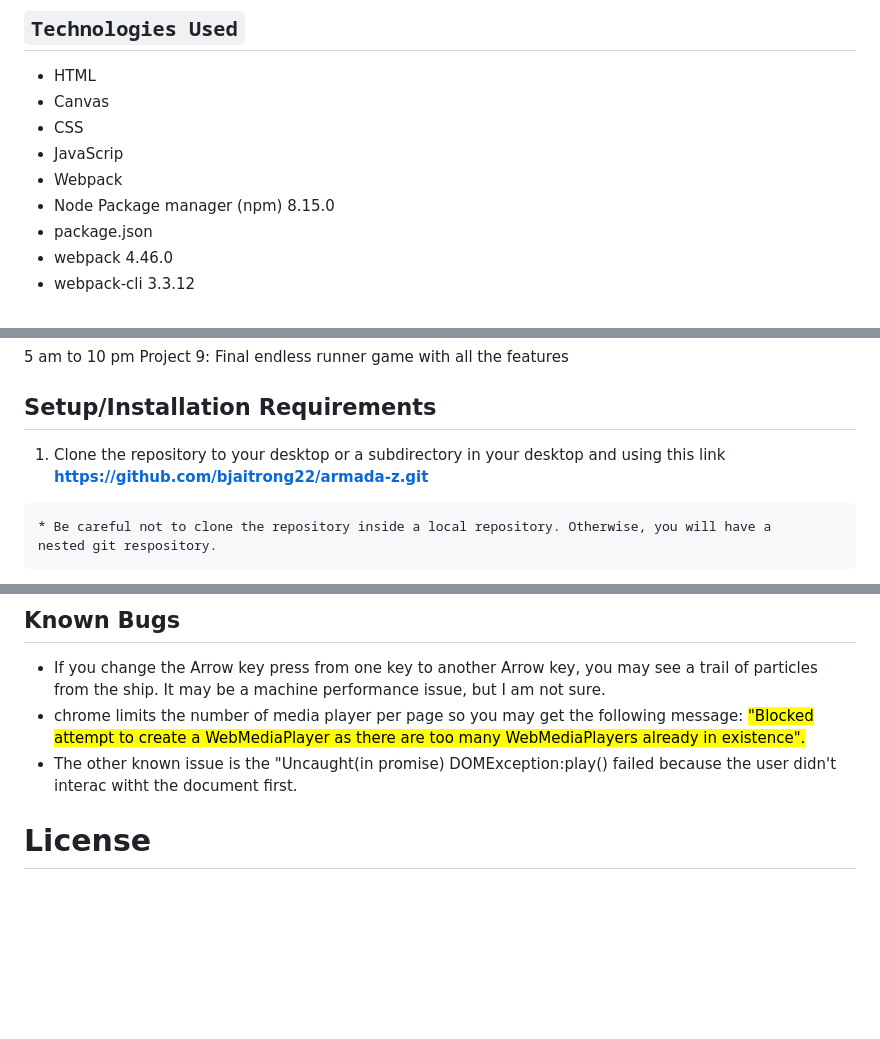
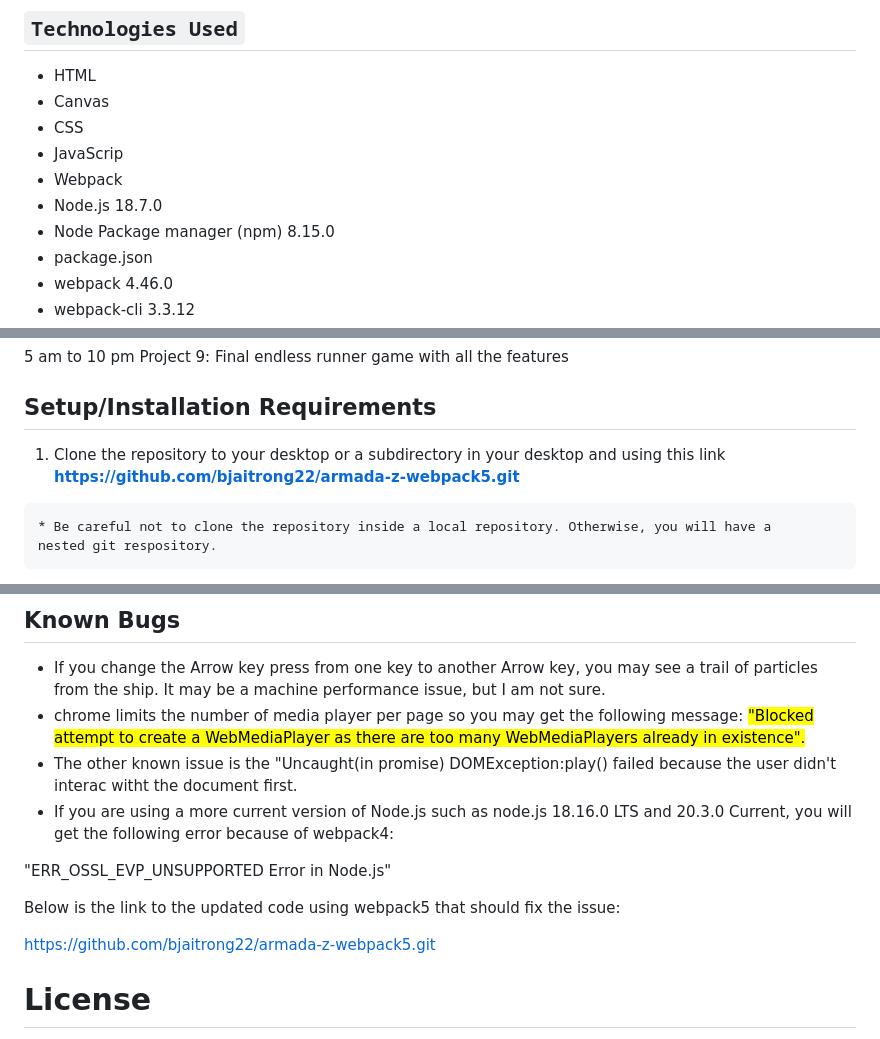
Before and after one commit to bjaitrong22/armada-z, a Markdown page: README.md, 3 parts joined by grey strips. Drawn GitHub-style; blank space fills up the shorter version.

Commit message:
Updated 'Known Bugs' section & link to updated repository that resolves the issue.

```diff
--- a/README.md
+++ b/README.md
@@ -26,6 +26,7 @@ By Bai Jaitrong
   * CSS
   * JavaScrip
   * Webpack
+  * Node.js 18.7.0
   * Node Package manager (npm) 8.15.0
   * package.json
   * webpack 4.46.0
@@ -196,7 +197,7 @@ Project 9: Final endless runner game with all the features
 
 ## Setup/Installation Requirements
 
-  1. Clone the repository to your desktop or a subdirectory in your desktop and using this link **https://github.com/bjaitrong22/armada-z.git**
+  1. Clone the repository to your desktop or a subdirectory in your desktop and using this link **https://github.com/bjaitrong22/armada-z-webpack5.git**
 
     * Be careful not to clone the repository inside a local repository. Otherwise, you will have a    nested git respository.
 
@@ -214,6 +215,13 @@ Project 9: Final endless runner game with all the features
   * chrome limits the number of media player per page so you may get the following message:
   <mark>"Blocked attempt to create a WebMediaPlayer as there are too many WebMediaPlayers already in existence"<mark>.
   * The other known issue is the "Uncaught(in promise) DOMException:play() failed because the user didn't interac witht the document first.
+  * If you are using a more current version of Node.js such as node.js 18.16.0 LTS and 20.3.0 Current, you will get the following error because of webpack4:
+
+  "ERR_OSSL_EVP_UNSUPPORTED Error in Node.js"
+
+  Below is the link to the updated code using webpack5 that should fix the issue:
+
+  https://github.com/bjaitrong22/armada-z-webpack5.git
 
 # License
  * Portfolio is licensed under the terms of GNU AFFERO GENERAL PUBLIC LICENS Version 3, 19 November 2007 ( change if you are using a different license)
```
